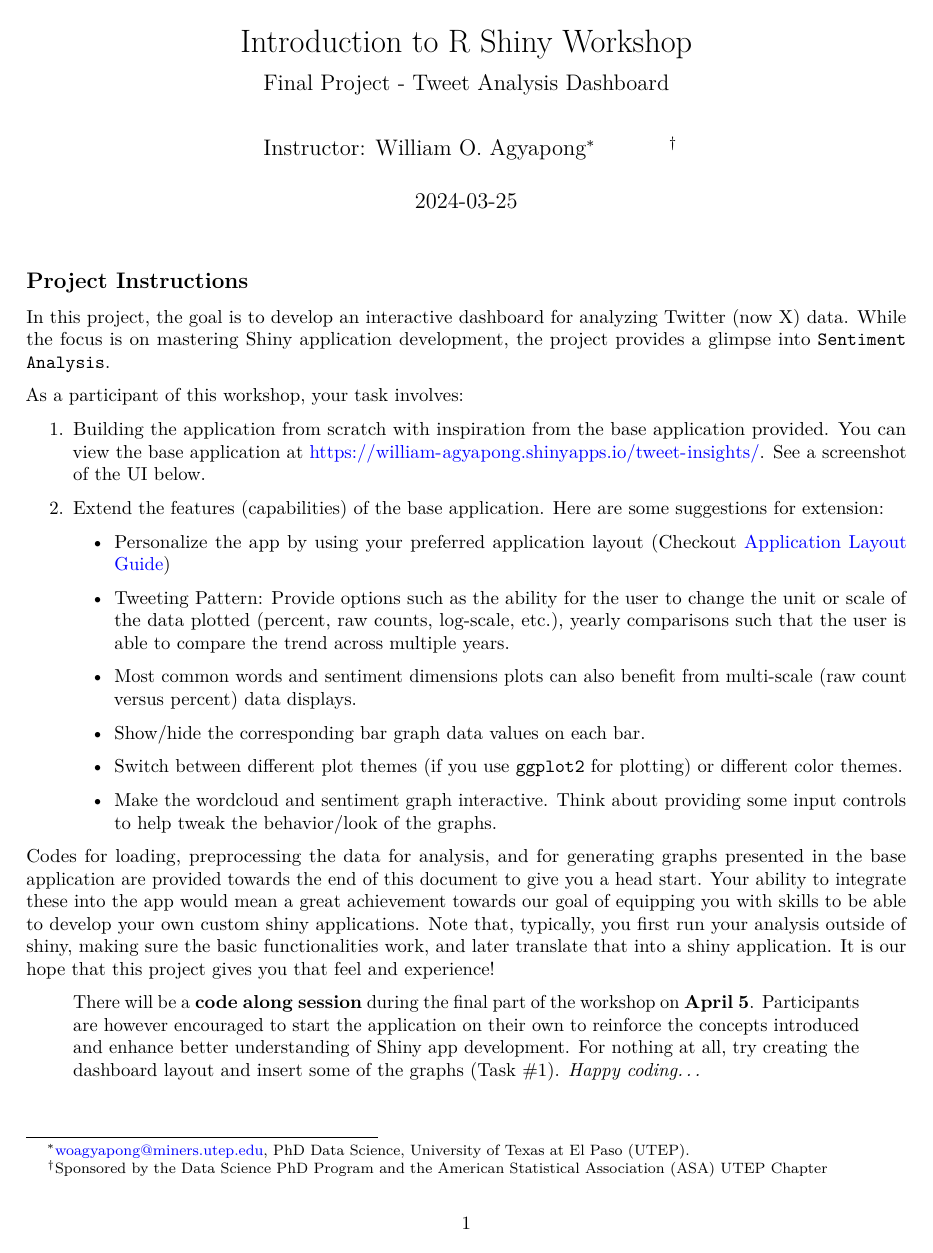
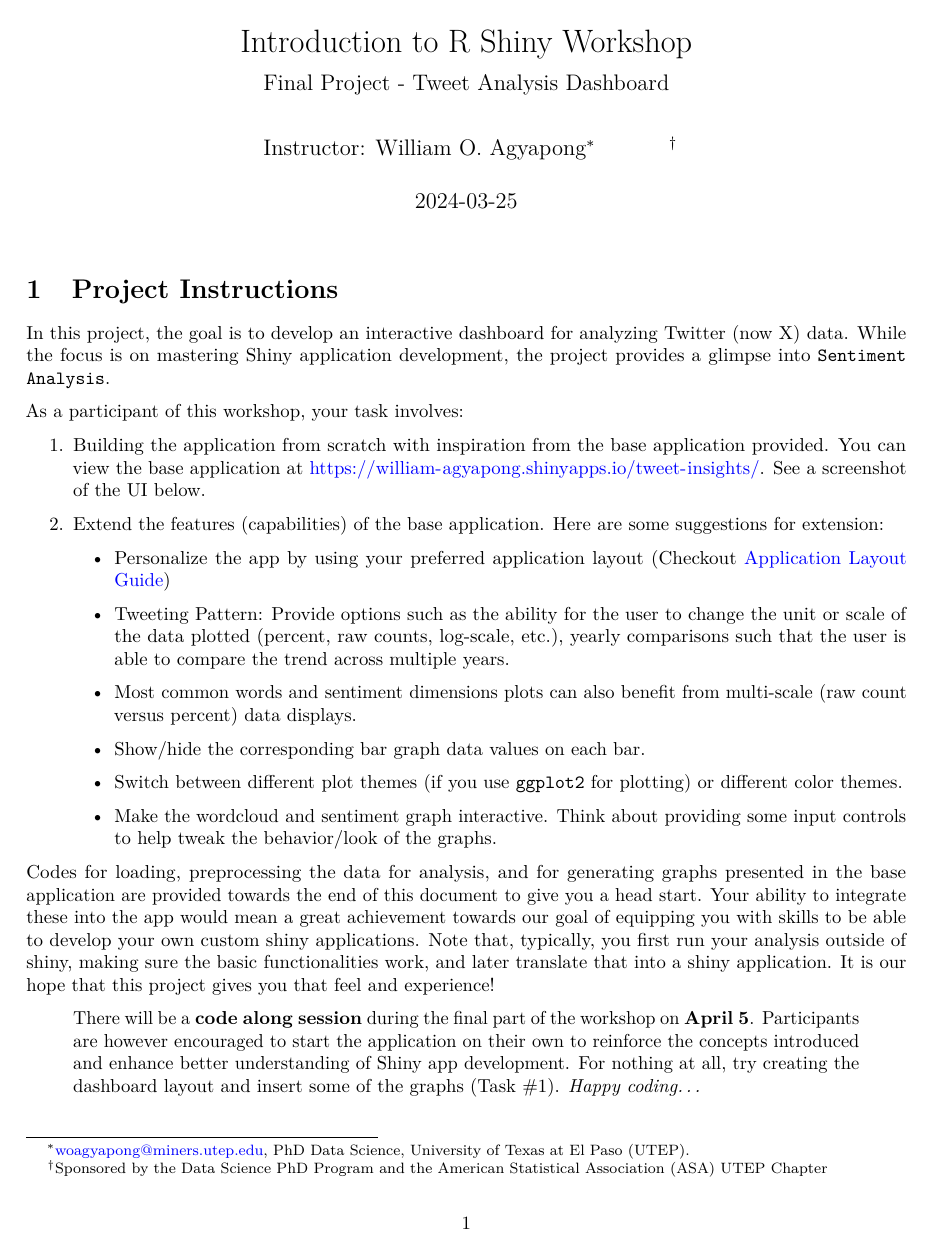
Before and after one commit to williamagyapong/workshops, an R Markdown document (UTEP-Spring24/project/final-project.Rmd): page 1 of 9. The pictures show the output file UTEP-Spring24/project/final-project.pdf that the author committed with the source.

Commit message:
Updated project description

````diff
--- a/UTEP-Spring24/project/final-project.Rmd
+++ b/UTEP-Spring24/project/final-project.Rmd
@@ -5,7 +5,9 @@ author:
  - "Instructor: William O. Agyapong^[woagyapong@miners.utep.edu, PhD Data Science, University of Texas at El Paso (UTEP).]"
  - ^[Sponsored by the Data Science PhD Program and the American Statistical Association (ASA) UTEP Chapter]
 date: "`r Sys.Date()`"
-output: pdf_document
+output:
+    pdf_document:
+        number_section: yes
 header-includes:
 - \usepackage{fancyhdr}
 - \pagestyle{fancy}
@@ -23,7 +25,7 @@ knitr::opts_chunk$set(echo = T,
 
 ```
 
-##  Project Instructions
+#  Project Instructions
 
 In this project, the goal is to develop an interactive dashboard for analyzing Twitter (now X) data. While the focus is on mastering Shiny application development, the project provides a glimpse into `Sentiment Analysis`.
 
@@ -50,7 +52,7 @@ Codes for loading, preprocessing the data for analysis, and for generating graph
 
 \newpage
 
-```{r, out.width="100%", out.height="100%", eval=FALSE}
+```{r, out.width="100%", out.height="100%", echo=FALSE}
 # include image of application UI
 knitr::include_graphics("base-app-ui.png")
 ```
````
Also changed, not shown: UTEP-Spring24/project/final-project.pdf, UTEP-Spring24/project/final-project.Rmd (8 more changed lines).
